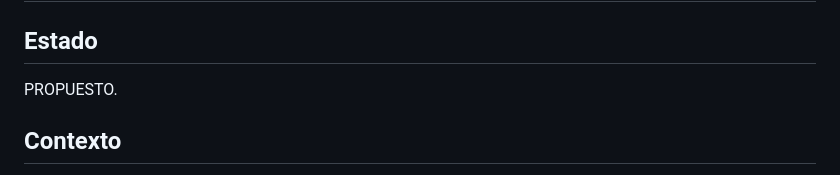
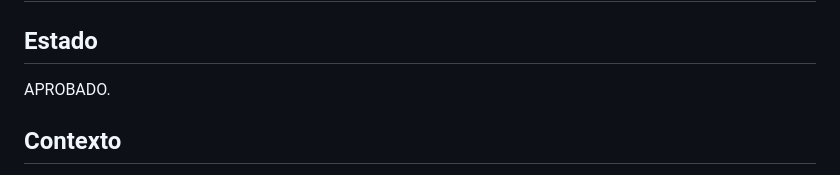
Before and after one commit to frankylua/antropologiaIntranet, a Markdown page: docs/adr/ADR-REG-A3-001.md, the part around the change. GitHub-like rendering.

Commit message:
docs(adr): set PDO connection contract approved state

```diff
--- a/docs/adr/ADR-REG-A3-001.md
+++ b/docs/adr/ADR-REG-A3-001.md
@@ -2,7 +2,7 @@
 
 ## Estado
 
-PROPUESTO.
+APROBADO.
 
 ## Contexto
 
```
